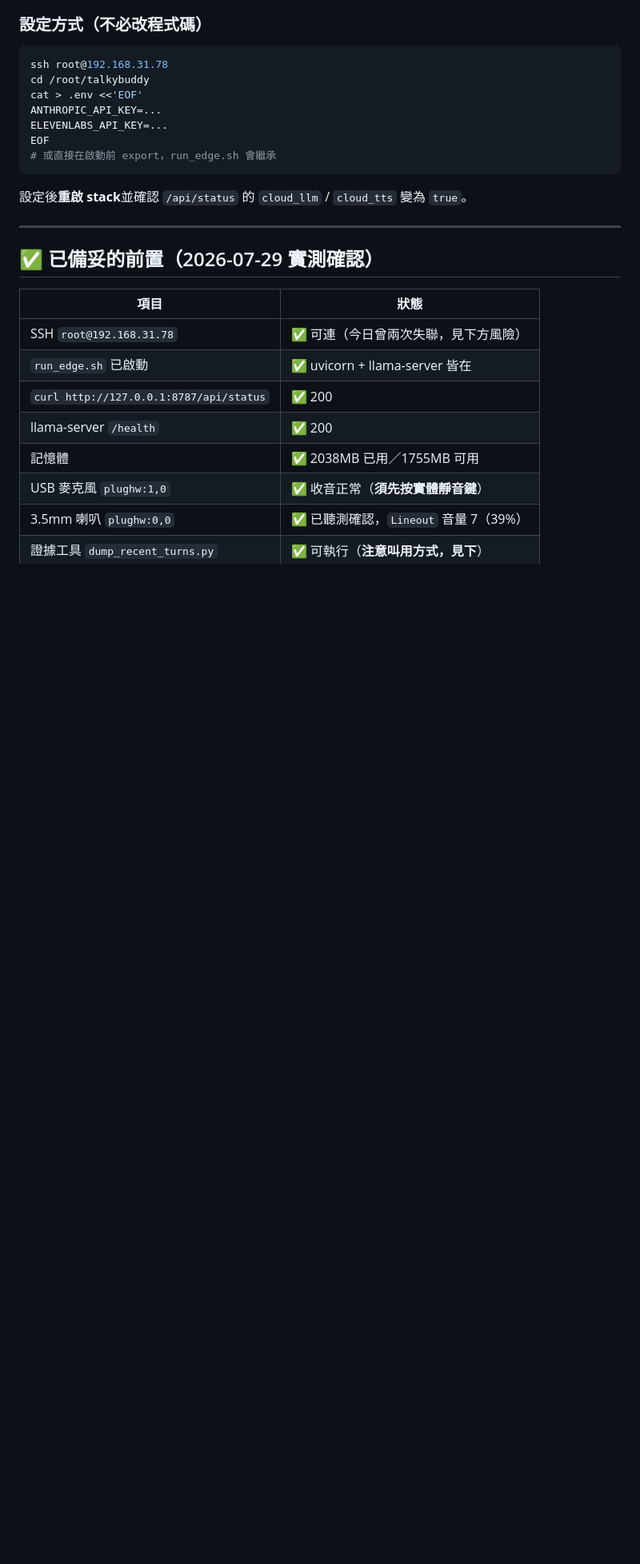
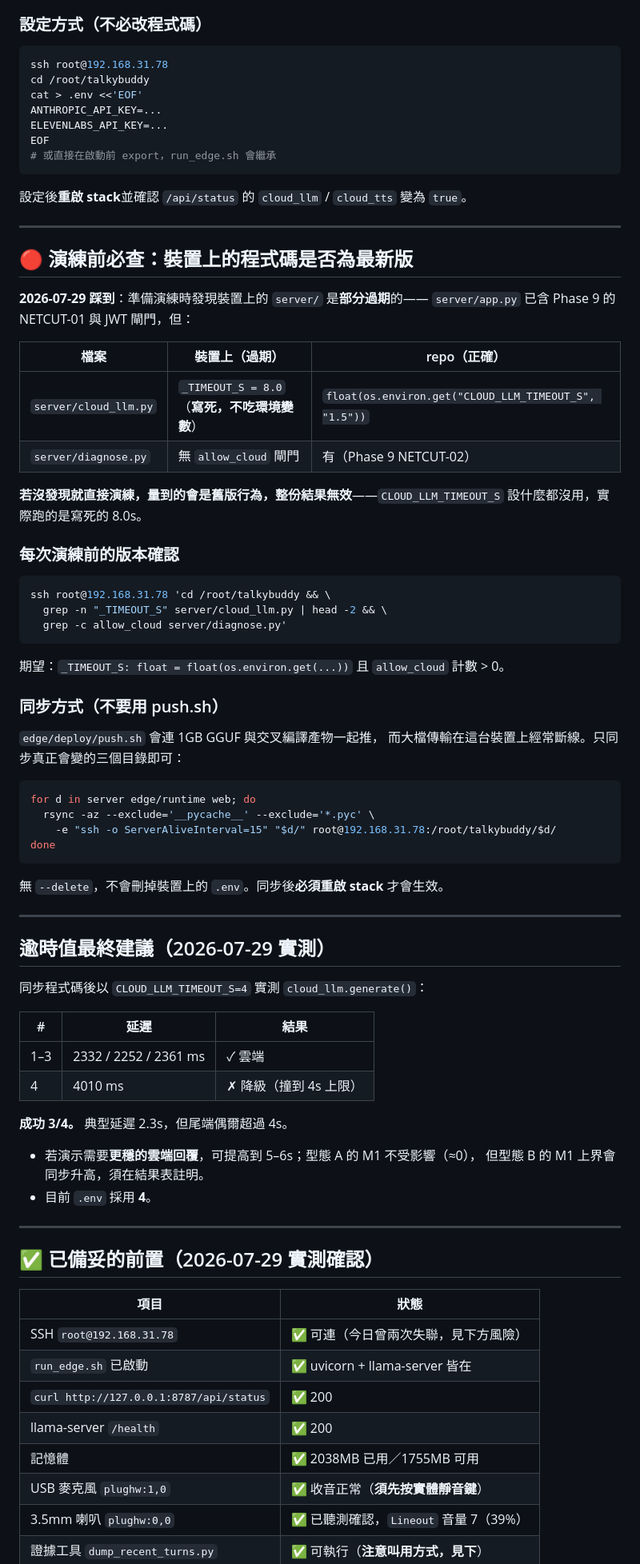
Before and after one commit to bbudaedu/talkybuddy, a Markdown page: edge/NETCUT_REHEARSAL_CHECKLIST.md, the part around the change. Shown at 80% size. GitHub-like rendering; blank space fills up the shorter version.

Commit message:
fix(edge): device code was stale — the rehearsal would have measured the old build
準備演練時發現裝置上的 server/ 是部分過期的。app.py 已含 Phase 9 的 NETCUT-01 與
JWT 閘門，但 cloud_llm.py 仍是 _TIMEOUT_S = 8.0 寫死版（不吃 CLOUD_LLM_TIMEOUT_S），
diagnose.py 也缺 Phase 9 的 allow_cloud 閘門。

發現路徑：設 CLOUD_LLM_TIMEOUT_S=4 後模組屬性卻印出 8.0。.env 是 4、shell 環境變數
是 4、python os.environ 讀到也是 4 —— 逐層排除後才確認是裝置端程式碼版本問題。

若沒抓到就直接演練，量到的會是舊版行為（實際逾時 8.0s 而非設定值），
整份 §5 結果表無效。這種部分部署比整份過期更危險，因為狀態不一致、不易察覺。

已同步 server/、edge/runtime/、web/ 三個目錄並重啟，確認 _TIMEOUT_S 變為環境變數版、
diagnose.py 有 allow_cloud、/api/status 出現新版才有的 cloud_provider 欄位。
刻意不用 edge/deploy/push.sh，因它會連 1GB GGUF 與交叉編譯產物一起推，
而大檔傳輸在這台裝置上經常斷線。

同步後以 CLOUD_LLM_TIMEOUT_S=4 實測 cloud_llm.generate()：典型延遲 2.3s，
成功 3/4，第 4 次撞到 4010ms 的上限而降級。若演示需要更穩的雲端回覆可提高到 5-6s，
型態 A 的 M1 不受影響但型態 B 的上界會同步升高。

清單新增「演練前必查裝置程式碼版本」一節與正確的同步指令。

Co-Authored-By: Claude Opus 5 <noreply@anthropic.com>

````diff
--- a/edge/NETCUT_REHEARSAL_CHECKLIST.md
+++ b/edge/NETCUT_REHEARSAL_CHECKLIST.md
@@ -123,6 +123,62 @@ EOF
 
 ---
 
+## 🔴 演練前必查：裝置上的程式碼是否為最新版
+
+**2026-07-29 踩到**：準備演練時發現裝置上的 `server/` 是**部分過期**的——
+`server/app.py` 已含 Phase 9 的 NETCUT-01 與 JWT 閘門，但：
+
+| 檔案 | 裝置上（過期） | repo（正確） |
+|---|---|---|
+| `server/cloud_llm.py` | `_TIMEOUT_S = 8.0`（**寫死，不吃環境變數**） | `float(os.environ.get("CLOUD_LLM_TIMEOUT_S", "1.5"))` |
+| `server/diagnose.py` | 無 `allow_cloud` 閘門 | 有（Phase 9 NETCUT-02） |
+
+**若沒發現就直接演練，量到的會是舊版行為，整份結果無效**——`CLOUD_LLM_TIMEOUT_S`
+設什麼都沒用，實際跑的是寫死的 8.0s。
+
+### 每次演練前的版本確認
+
+```bash
+ssh root@192.168.31.78 'cd /root/talkybuddy && \
+  grep -n "_TIMEOUT_S" server/cloud_llm.py | head -2 && \
+  grep -c allow_cloud server/diagnose.py'
+```
+
+期望：`_TIMEOUT_S: float = float(os.environ.get(...))` 且 `allow_cloud` 計數 > 0。
+
+### 同步方式（不要用 push.sh）
+
+`edge/deploy/push.sh` 會連 1GB GGUF 與交叉編譯產物一起推，
+而大檔傳輸在這台裝置上經常斷線。只同步真正會變的三個目錄即可：
+
+```bash
+for d in server edge/runtime web; do
+  rsync -az --exclude='__pycache__' --exclude='*.pyc' \
+    -e "ssh -o ServerAliveInterval=15" "$d/" root@192.168.31.78:/root/talkybuddy/$d/
+done
+```
+
+無 `--delete`，不會刪掉裝置上的 `.env`。同步後**必須重啟 stack** 才會生效。
+
+---
+
+## 逾時值最終建議（2026-07-29 實測）
+
+同步程式碼後以 `CLOUD_LLM_TIMEOUT_S=4` 實測 `cloud_llm.generate()`：
+
+| # | 延遲 | 結果 |
+|---|---|---|
+| 1–3 | 2332 / 2252 / 2361 ms | ✓ 雲端 |
+| 4 | 4010 ms | ✗ 降級（撞到 4s 上限） |
+
+**成功 3/4。** 典型延遲 2.3s，但尾端偶爾超過 4s。
+
+- 若演示需要**更穩的雲端回覆**，可提高到 5–6s；型態 A 的 M1 不受影響（≈0），
+  但型態 B 的 M1 上界會同步升高，須在結果表註明。
+- 目前 `.env` 採用 **4**。
+
+---
+
 ## ✅ 已備妥的前置（2026-07-29 實測確認）
 
 | 項目 | 狀態 |
````
